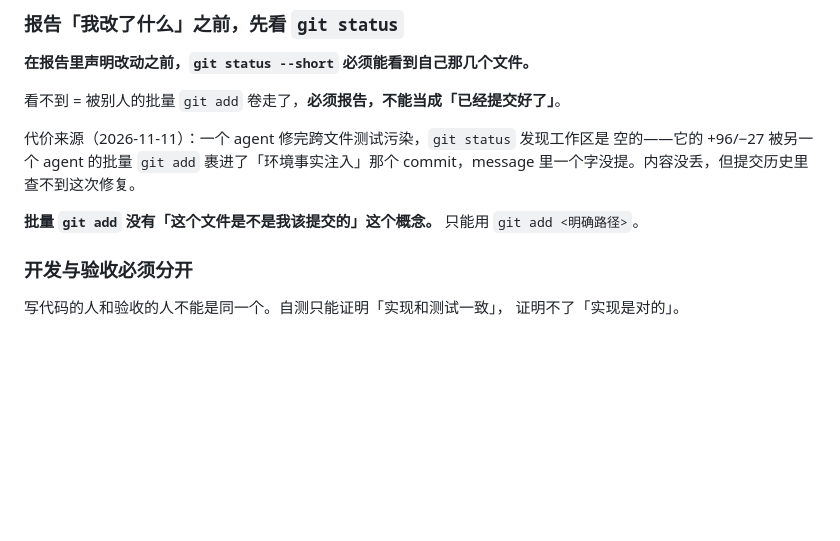
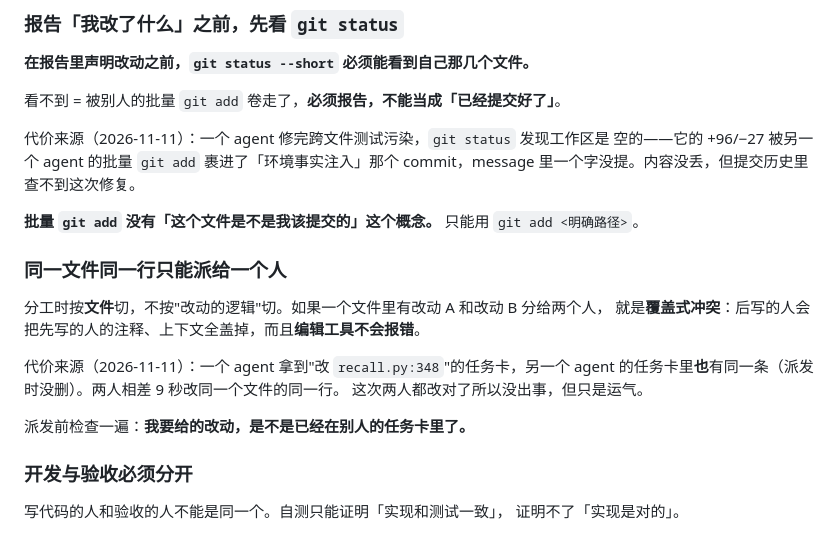
Before and after one commit to qsbb/ling, a Markdown page: AGENTS.md, the part around the change. Rendered like a GitHub page; blank space fills up the shorter version.

Commit message:
docs: 加「同一文件同一行只能派给一个人」的规则
按文件切分工，不按改动的逻辑切。一个文件里的改动 A 和改动 B 分给两个人就是
覆盖式冲突：后写的会把先写的注释和上下文全盖掉，而**编辑工具不会报错**。

代价来源：一个 agent 拿到「改 recall.py:348」，另一个 agent 的任务卡里也有
同一条（派发时没删）。两人相差 9 秒改同一文件的同一行。这次都改对了，纯属运气。

派发前检查一遍：要给的改动，是不是已经在别人的任务卡里了。

```diff
--- a/AGENTS.md
+++ b/AGENTS.md
@@ -16,6 +16,17 @@
 commit，message 里一个字没提。内容没丢，但提交历史里查不到这次修复。
 
 **批量 `git add` 没有「这个文件是不是我该提交的」这个概念。** 只能用 `git add <明确路径>`。
+
+### 同一文件同一行只能派给一个人
+
+分工时按**文件**切，不按"改动的逻辑"切。如果一个文件里有改动 A 和改动 B 分给两个人，
+就是**覆盖式冲突**：后写的人会把先写的人的注释、上下文全盖掉，而且**编辑工具不会报错**。
+
+代价来源（2026-11-11）：一个 agent 拿到"改 `recall.py:348`"的任务卡，另一个 agent
+的任务卡里**也**有同一条（派发时没删）。两人相差 9 秒改同一个文件的同一行。
+这次两人都改对了所以没出事，但只是运气。
+
+派发前检查一遍：**我要给的改动，是不是已经在别人的任务卡里了。**
 
 ### 开发与验收必须分开
 
```
